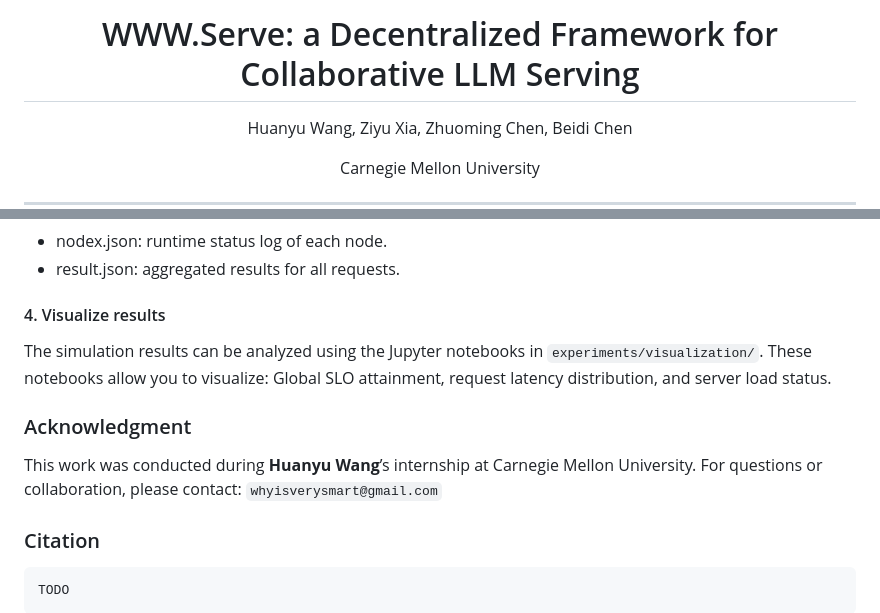
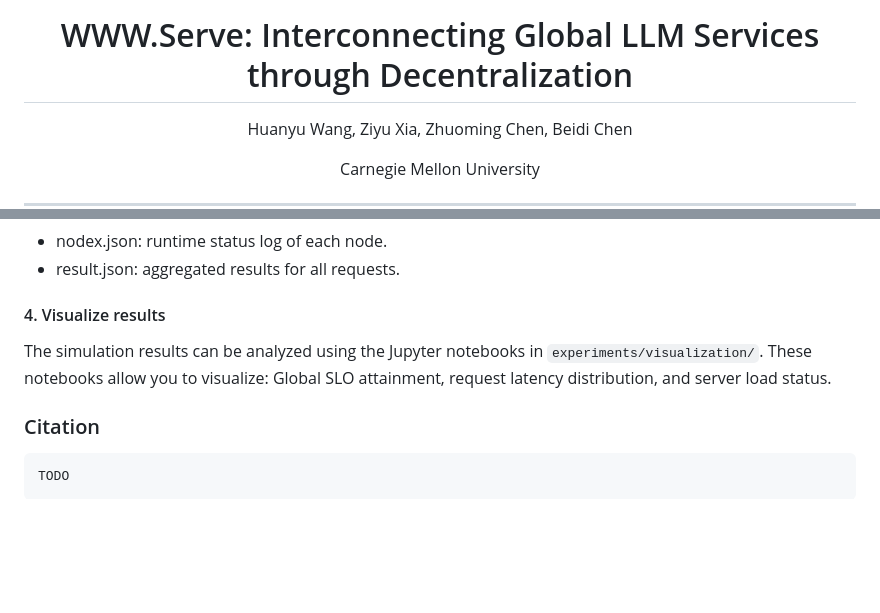
Before and after one commit to Infini-AI-Lab/WWW.Serve, a Markdown page: README.md, 2 parts joined by grey strips. Rendered like a GitHub page; blank space fills up the shorter version.

````diff
--- a/README.md
+++ b/README.md
@@ -1,6 +1,6 @@
 <div align="center">
 
-<h1>WWW&#46;Serve: a Decentralized Framework for Collaborative LLM Serving</h1>
+<h1>WWW&#46;Serve: Interconnecting Global LLM Services through Decentralization</h1>
 
 Huanyu Wang, Ziyu Xia, Zhuoming Chen, Beidi Chen
 
@@ -156,10 +156,6 @@ By default, the simulation outputs are saved in `experiments/results/`, includin
 The simulation results can be analyzed using the Jupyter notebooks in `experiments/visualization/`. These notebooks allow you to visualize: Global SLO attainment, request latency distribution, and server load status.
 
 
-### Acknowledgment
-
-This work was conducted during **Huanyu Wang**’s internship at Carnegie Mellon University. For questions or collaboration, please contact: `whyisverysmart@gmail.com`
-
 ### Citation
 ```
 TODO
````
